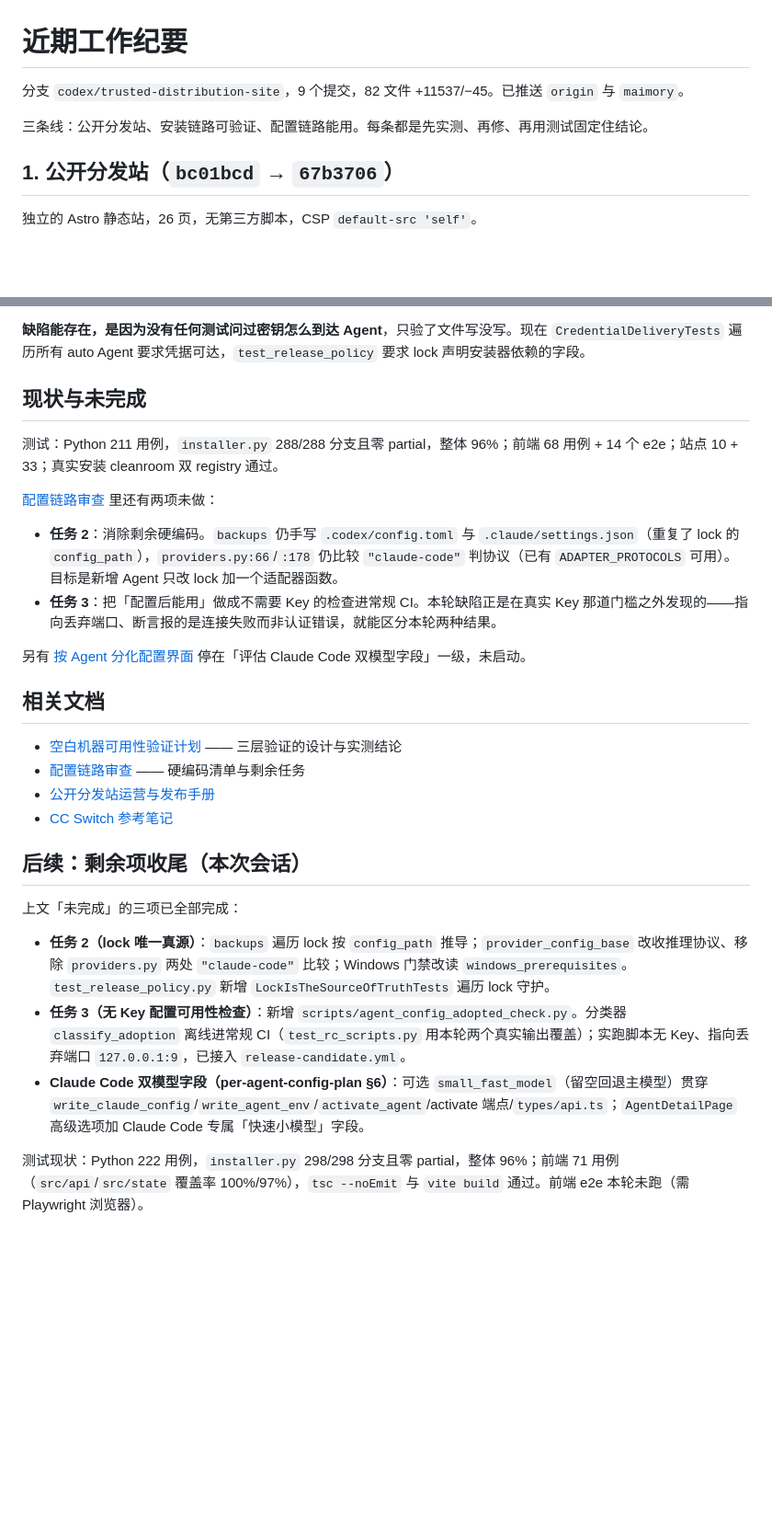
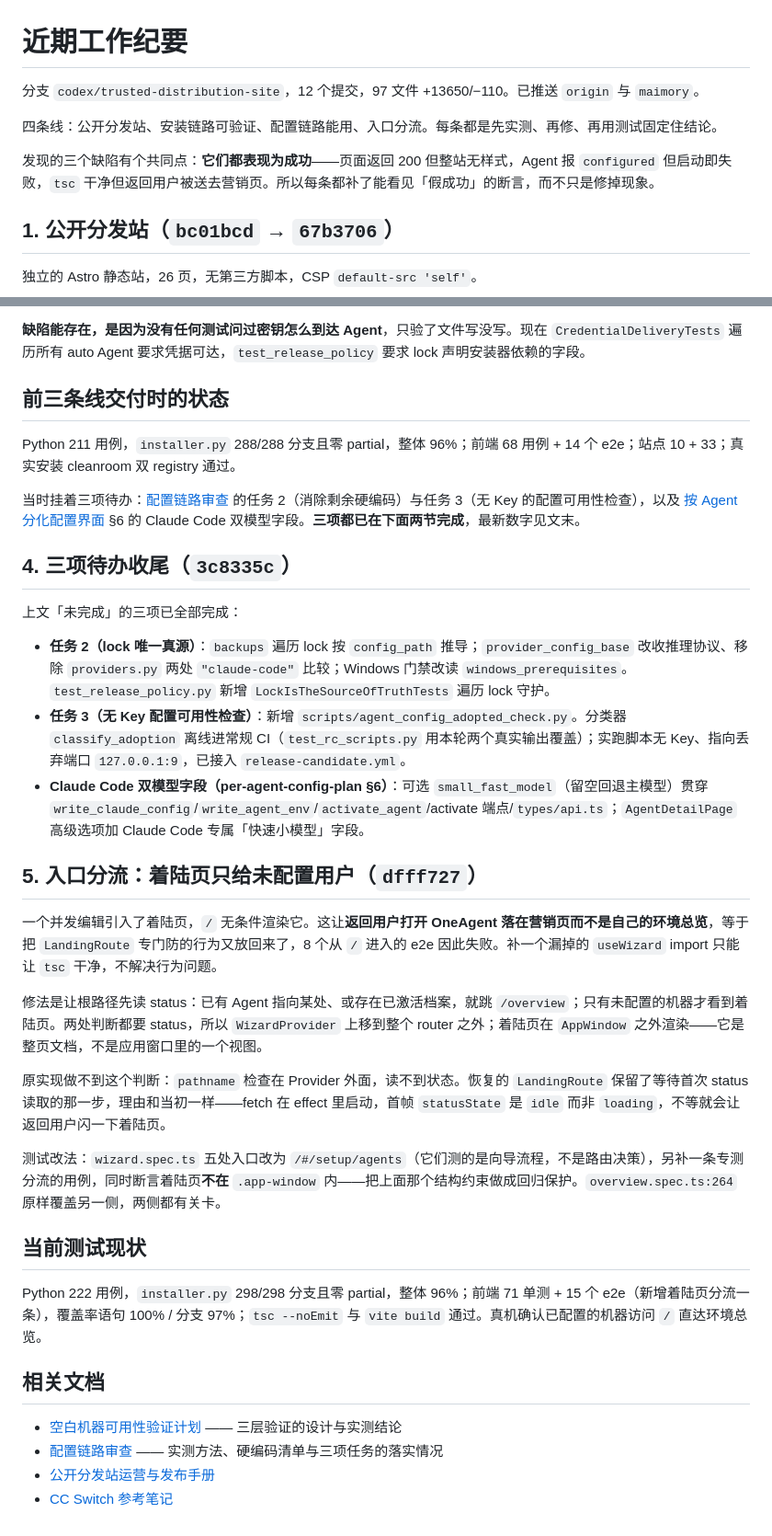
Before and after one commit to MaimoryLab/BootAgent, a Markdown page: docs/recent-work-summary.md, 2 parts joined by grey strips. Shown at 92% size. GitHub-like rendering; blank space fills up the shorter version.

Commit message:
Bring the work summary up to the branch's actual state
The summary stopped before the landing page, so it read as if three tasks were
still open and as if e2e had not run -- both untrue by the time it was written
into. Someone picking this up would have started on finished work.

Adds the entry-routing section, restates the earlier snapshot as history rather
than current status, and moves the document list to the end where it belongs.
Also names what the three defects had in common: each presented as success --
pages answering 200 while unstyled, an Agent reporting configured while unable to
authenticate, a clean tsc while returning users landed on marketing -- which is
why each got an assertion that can see the false success rather than just a fix.

Co-Authored-By: Claude Fable 5 <noreply@anthropic.com>

```diff
--- a/docs/recent-work-summary.md
+++ b/docs/recent-work-summary.md
@@ -1,8 +1,10 @@
 # 近期工作纪要
 
-分支 `codex/trusted-distribution-site`，9 个提交，82 文件 +11537/−45。已推送 `origin` 与 `maimory`。
+分支 `codex/trusted-distribution-site`，12 个提交，97 文件 +13650/−110。已推送 `origin` 与 `maimory`。
 
-三条线：公开分发站、安装链路可验证、配置链路能用。每条都是先实测、再修、再用测试固定住结论。
+四条线：公开分发站、安装链路可验证、配置链路能用、入口分流。每条都是先实测、再修、再用测试固定住结论。
+
+发现的三个缺陷有个共同点：**它们都表现为成功**——页面返回 200 但整站无样式，Agent 报 `configured` 但启动即失败，`tsc` 干净但返回用户被送去营销页。所以每条都补了能看见「假成功」的断言，而不只是修掉现象。
 
 ## 1. 公开分发站（`bc01bcd` → `67b3706`）
 
@@ -51,25 +53,13 @@ Codex 能用正是因为它多一个 env 文件，而**唯一无法认证的 Age
 
 **缺陷能存在，是因为没有任何测试问过密钥怎么到达 Agent**，只验了文件写没写。现在 `CredentialDeliveryTests` 遍历所有 auto Agent 要求凭据可达，`test_release_policy` 要求 lock 声明安装器依赖的字段。
 
-## 现状与未完成
+## 前三条线交付时的状态
 
-测试：Python 211 用例，`installer.py` 288/288 分支且零 partial，整体 96%；前端 68 用例 + 14 个 e2e；站点 10 + 33；真实安装 cleanroom 双 registry 通过。
+Python 211 用例，`installer.py` 288/288 分支且零 partial，整体 96%；前端 68 用例 + 14 个 e2e；站点 10 + 33；真实安装 cleanroom 双 registry 通过。
 
-[配置链路审查](config-chain-audit.md) 里还有两项未做：
+当时挂着三项待办：[配置链路审查](config-chain-audit.md) 的任务 2（消除剩余硬编码）与任务 3（无 Key 的配置可用性检查），以及 [按 Agent 分化配置界面](per-agent-config-plan.md) §6 的 Claude Code 双模型字段。**三项都已在下面两节完成**，最新数字见文末。
 
-- **任务 2**：消除剩余硬编码。`backups` 仍手写 `.codex/config.toml` 与 `.claude/settings.json`（重复了 lock 的 `config_path`），`providers.py:66`/`:178` 仍比较 `"claude-code"` 判协议（已有 `ADAPTER_PROTOCOLS` 可用）。目标是新增 Agent 只改 lock 加一个适配器函数。
-- **任务 3**：把「配置后能用」做成不需要 Key 的检查进常规 CI。本轮缺陷正是在真实 Key 那道门槛之外发现的——指向丢弃端口、断言报的是连接失败而非认证错误，就能区分本轮两种结果。
-
-另有 [按 Agent 分化配置界面](per-agent-config-plan.md) 停在「评估 Claude Code 双模型字段」一级，未启动。
-
-## 相关文档
-
-- [空白机器可用性验证计划](blank-machine-verification-plan.md) —— 三层验证的设计与实测结论
-- [配置链路审查](config-chain-audit.md) —— 硬编码清单与剩余任务
-- [公开分发站运营与发布手册](public-site-operations.md)
-- [CC Switch 参考笔记](cc-switch-reference-notes.md)
-
-## 后续：剩余项收尾（本次会话）
+## 4. 三项待办收尾（`3c8335c`）
 
 上文「未完成」的三项已全部完成：
 
@@ -77,4 +67,22 @@ Codex 能用正是因为它多一个 env 文件，而**唯一无法认证的 Age
 - **任务 3（无 Key 配置可用性检查）**：新增 `scripts/agent_config_adopted_check.py`。分类器 `classify_adoption` 离线进常规 CI（`test_rc_scripts.py` 用本轮两个真实输出覆盖）；实跑脚本无 Key、指向丢弃端口 `127.0.0.1:9`，已接入 `release-candidate.yml`。
 - **Claude Code 双模型字段（per-agent-config-plan §6）**：可选 `small_fast_model`（留空回退主模型）贯穿 `write_claude_config`/`write_agent_env`/`activate_agent`/activate 端点/`types/api.ts`；`AgentDetailPage` 高级选项加 Claude Code 专属「快速小模型」字段。
 
-测试现状：Python 222 用例，`installer.py` 298/298 分支且零 partial，整体 96%；前端 71 用例（`src/api`/`src/state` 覆盖率 100%/97%），`tsc --noEmit` 与 `vite build` 通过。前端 e2e 本轮未跑（需 Playwright 浏览器）。
+## 5. 入口分流：着陆页只给未配置用户（`dfff727`）
+
+一个并发编辑引入了着陆页，`/` 无条件渲染它。这让**返回用户打开 OneAgent 落在营销页而不是自己的环境总览**，等于把 `LandingRoute` 专门防的行为又放回来了，8 个从 `/` 进入的 e2e 因此失败。补一个漏掉的 `useWizard` import 只能让 `tsc` 干净，不解决行为问题。
+
+修法是让根路径先读 status：已有 Agent 指向某处、或存在已激活档案，就跳 `/overview`；只有未配置的机器才看到着陆页。两处判断都要 status，所以 `WizardProvider` 上移到整个 router 之外；着陆页在 `AppWindow` 之外渲染——它是整页文档，不是应用窗口里的一个视图。
+
+原实现做不到这个判断：`pathname` 检查在 Provider 外面，读不到状态。恢复的 `LandingRoute` 保留了等待首次 status 读取的那一步，理由和当初一样——fetch 在 effect 里启动，首帧 `statusState` 是 `idle` 而非 `loading`，不等就会让返回用户闪一下着陆页。
+
+测试改法：`wizard.spec.ts` 五处入口改为 `/#/setup/agents`（它们测的是向导流程，不是路由决策），另补一条专测分流的用例，同时断言着陆页**不在** `.app-window` 内——把上面那个结构约束做成回归保护。`overview.spec.ts:264` 原样覆盖另一侧，两侧都有关卡。
+
+## 当前测试现状
+
+Python 222 用例，`installer.py` 298/298 分支且零 partial，整体 96%；前端 71 单测 + 15 个 e2e（新增着陆页分流一条），覆盖率语句 100% / 分支 97%；`tsc --noEmit` 与 `vite build` 通过。真机确认已配置的机器访问 `/` 直达环境总览。
+
+## 相关文档
+- [空白机器可用性验证计划](blank-machine-verification-plan.md) —— 三层验证的设计与实测结论
+- [配置链路审查](config-chain-audit.md) —— 实测方法、硬编码清单与三项任务的落实情况
+- [公开分发站运营与发布手册](public-site-operations.md)
+- [CC Switch 参考笔记](cc-switch-reference-notes.md)
```
